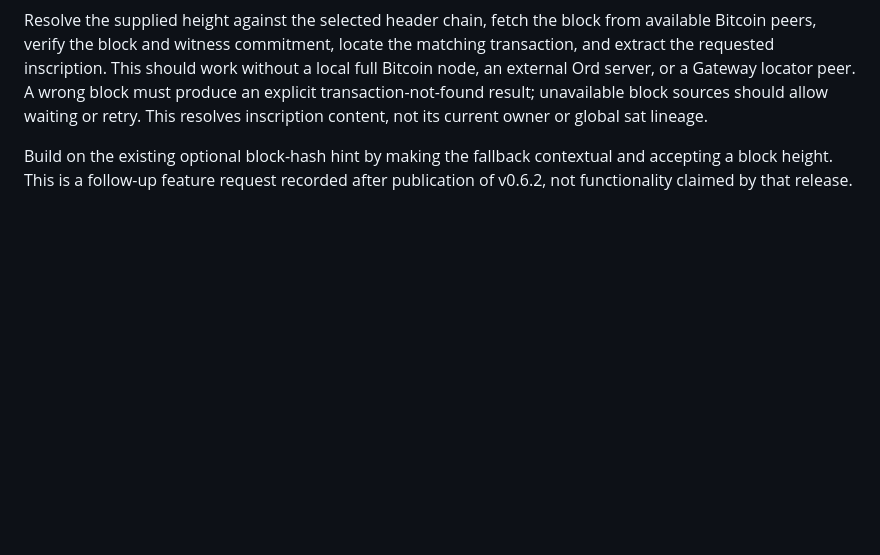
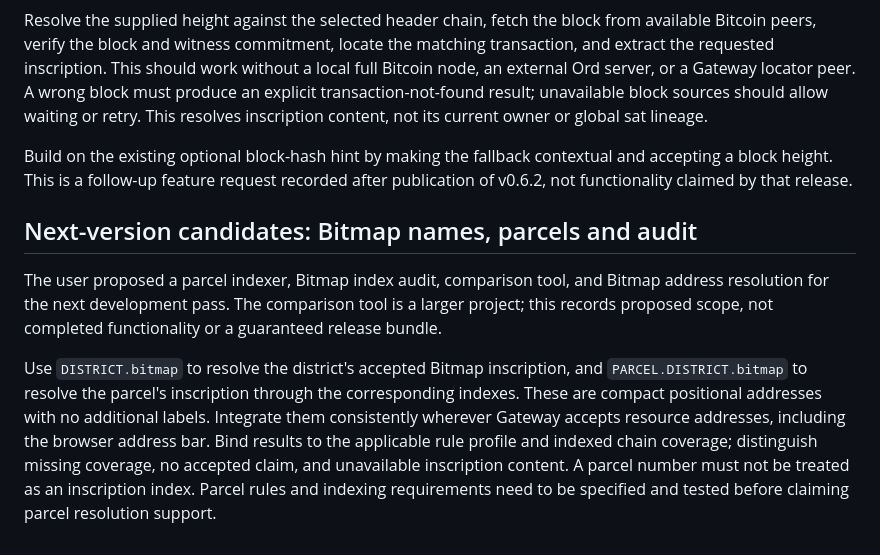
Before and after one commit to Blockamoto/gateway, a Markdown page: docs/GATEWAY-ROADMAP.md, the part around the change. GitHub-like rendering; blank space fills up the shorter version.

Commit message:
docs: capture Bitmap address forms and next-pass candidates

```diff
--- a/docs/GATEWAY-ROADMAP.md
+++ b/docs/GATEWAY-ROADMAP.md
@@ -79,3 +79,9 @@ When an inscription ID cannot be resolved because Gateway cannot locate its reve
 Resolve the supplied height against the selected header chain, fetch the block from available Bitcoin peers, verify the block and witness commitment, locate the matching transaction, and extract the requested inscription. This should work without a local full Bitcoin node, an external Ord server, or a Gateway locator peer. A wrong block must produce an explicit transaction-not-found result; unavailable block sources should allow waiting or retry. This resolves inscription content, not its current owner or global sat lineage.
 
 Build on the existing optional block-hash hint by making the fallback contextual and accepting a block height. This is a follow-up feature request recorded after publication of v0.6.2, not functionality claimed by that release.
+
+## Next-version candidates: Bitmap names, parcels and audit
+
+The user proposed a parcel indexer, Bitmap index audit, comparison tool, and Bitmap address resolution for the next development pass. The comparison tool is a larger project; this records proposed scope, not completed functionality or a guaranteed release bundle.
+
+Use `DISTRICT.bitmap` to resolve the district's accepted Bitmap inscription, and `PARCEL.DISTRICT.bitmap` to resolve the parcel's inscription through the corresponding indexes. These are compact positional addresses with no additional labels. Integrate them consistently wherever Gateway accepts resource addresses, including the browser address bar. Bind results to the applicable rule profile and indexed chain coverage; distinguish missing coverage, no accepted claim, and unavailable inscription content. A parcel number must not be treated as an inscription index. Parcel rules and indexing requirements need to be specified and tested before claiming parcel resolution support.
```
